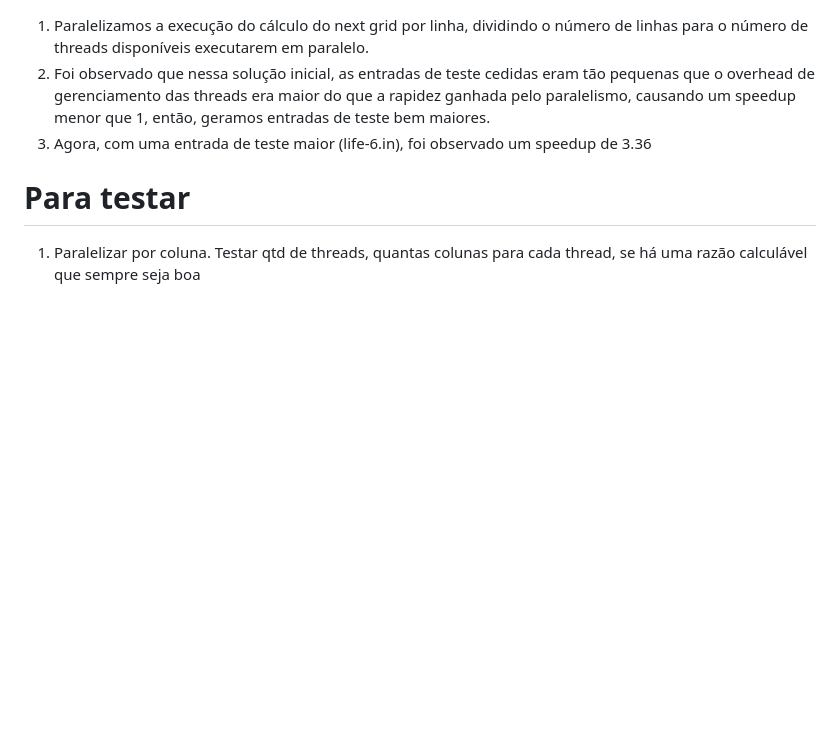
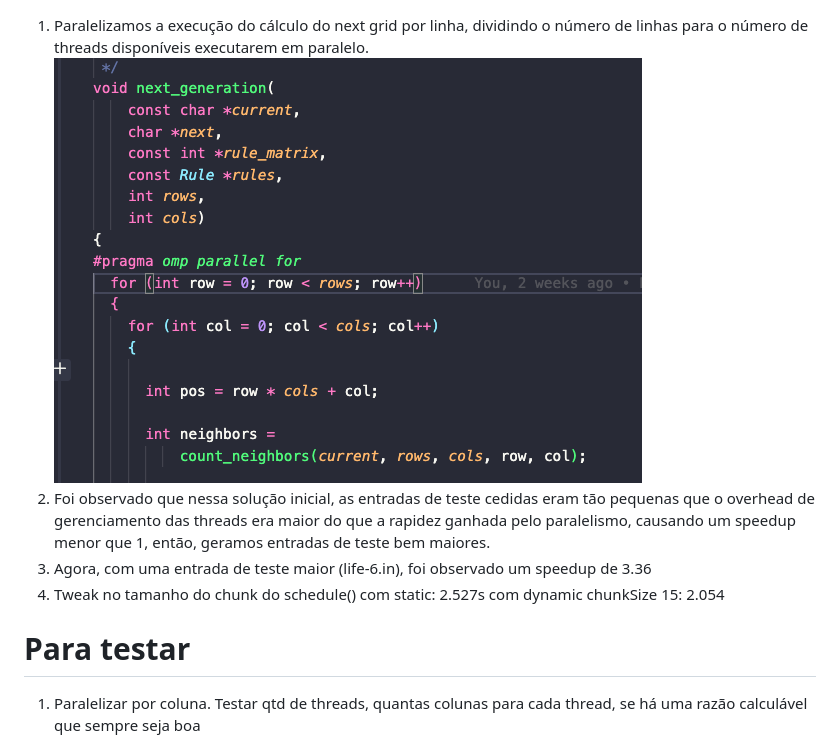
Before and after one commit to TiagoSansao/life-game-parallel-programming, a Markdown page: strategies.md, the part around the change. Rendered like a GitHub page; pictures changed too: image.png (added); blank space fills up the shorter version.

Commit message:
chunking do schedule

```diff
--- a/strategies.md
+++ b/strategies.md
@@ -1,6 +1,10 @@
 1. Paralelizamos a execução do cálculo do next grid por linha, dividindo o número de linhas para o número de threads disponíveis executarem em paralelo.
+![alt text](image.png)
 2. Foi observado que nessa solução inicial, as entradas de teste cedidas eram tão pequenas que o overhead de gerenciamento das threads era maior do que a rapidez ganhada pelo paralelismo, causando um speedup menor que 1, então, geramos entradas de teste bem maiores.
 3. Agora, com uma entrada de teste maior (life-6.in), foi observado um speedup de 3.36
+4. Tweak no tamanho do chunk do schedule()
+com static: 2.527s
+com dynamic chunkSize 15: 2.054
 
 # Para testar
 1. Paralelizar por coluna. Testar qtd de threads, quantas colunas para cada thread, se há uma razão calculável que sempre seja boa
```
Also changed, not shown: 3 other files.
